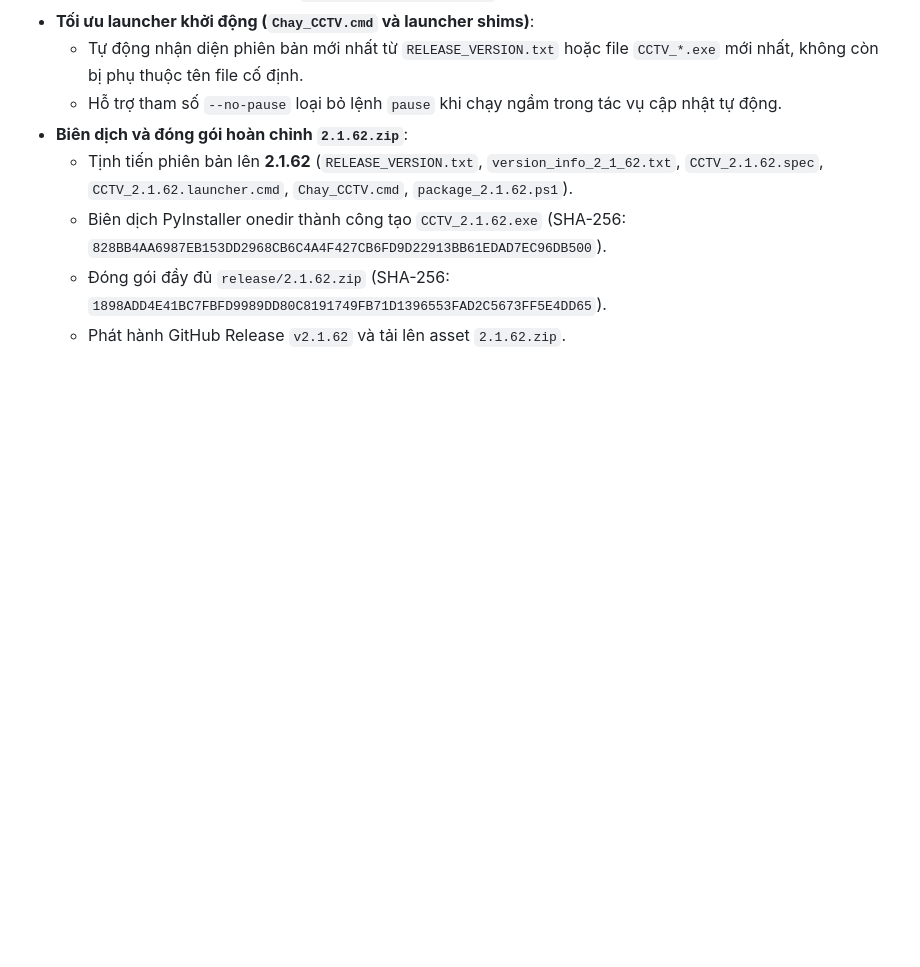
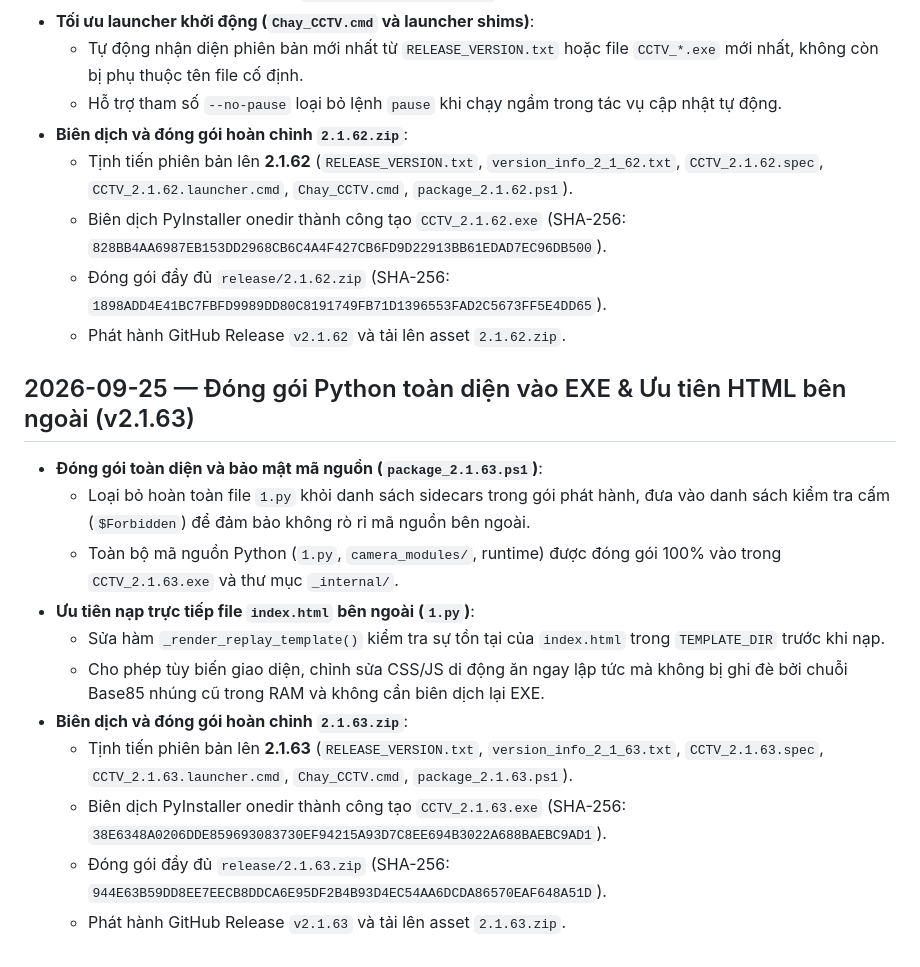
Before and after one commit to qwusvn/Cambida, a Markdown page: .project/CHANGELOG.md, the part around the change. Rendered like a GitHub page; blank space fills up the shorter version.

Commit message:
docs(.project): update STATE, HANDOFF, and CHANGELOG for v2.1.63

```diff
--- a/.project/CHANGELOG.md
+++ b/.project/CHANGELOG.md
@@ -327,3 +327,16 @@ elease/2.1.52.zip và đầy đủ cloudflared.exe + cloudflared_setup/.
   - Biên dịch PyInstaller onedir thành công tạo `CCTV_2.1.62.exe` (SHA-256: `828BB4AA6987EB153DD2968CB6C4A4F427CB6FD9D22913BB61EDAD7EC96DB500`).
   - Đóng gói đầy đủ `release/2.1.62.zip` (SHA-256: `1898ADD4E41BC7FBFD9989DD80C8191749FB71D1396553FAD2C5673FF5E4DD65`).
   - Phát hành GitHub Release `v2.1.62` và tải lên asset `2.1.62.zip`.
+
+## 2026-09-25 — Đóng gói Python toàn diện vào EXE & Ưu tiên HTML bên ngoài (v2.1.63)
+- **Đóng gói toàn diện và bảo mật mã nguồn (`package_2.1.63.ps1`)**:
+  - Loại bỏ hoàn toàn file `1.py` khỏi danh sách sidecars trong gói phát hành, đưa vào danh sách kiểm tra cấm (`$Forbidden`) để đảm bảo không rò rỉ mã nguồn bên ngoài.
+  - Toàn bộ mã nguồn Python (`1.py`, `camera_modules/`, runtime) được đóng gói 100% vào trong `CCTV_2.1.63.exe` và thư mục `_internal/`.
+- **Ưu tiên nạp trực tiếp file `index.html` bên ngoài (`1.py`)**:
+  - Sửa hàm `_render_replay_template()` kiểm tra sự tồn tại của `index.html` trong `TEMPLATE_DIR` trước khi nạp.
+  - Cho phép tùy biến giao diện, chỉnh sửa CSS/JS di động ăn ngay lập tức mà không bị ghi đè bởi chuỗi Base85 nhúng cũ trong RAM và không cần biên dịch lại EXE.
+- **Biên dịch và đóng gói hoàn chỉnh `2.1.63.zip`**:
+  - Tịnh tiến phiên bản lên **2.1.63** (`RELEASE_VERSION.txt`, `version_info_2_1_63.txt`, `CCTV_2.1.63.spec`, `CCTV_2.1.63.launcher.cmd`, `Chay_CCTV.cmd`, `package_2.1.63.ps1`).
+  - Biên dịch PyInstaller onedir thành công tạo `CCTV_2.1.63.exe` (SHA-256: `38E6348A0206DDE859693083730EF94215A93D7C8EE694B3022A688BAEBC9AD1`).
+  - Đóng gói đầy đủ `release/2.1.63.zip` (SHA-256: `944E63B59DD8EE7EECB8DDCA6E95DF2B4B93D4EC54AA6DCDA86570EAF648A51D`).
+  - Phát hành GitHub Release `v2.1.63` và tải lên asset `2.1.63.zip`.
```
Also changed, not shown: .project/HANDOFF.md (+9 -3 lines), .project/STATE.md (+7 -1 lines).
